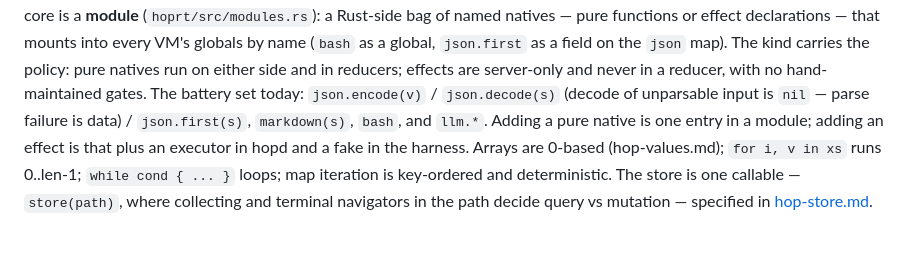
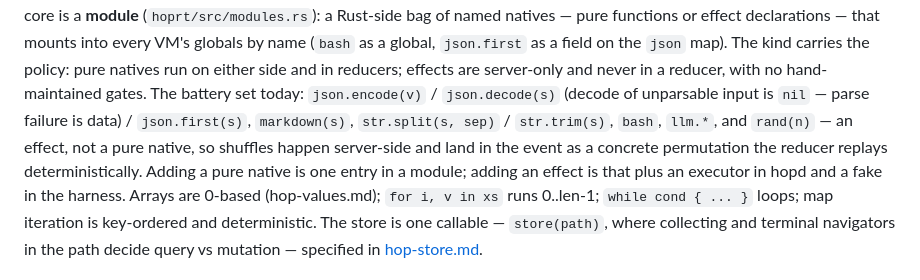
Before and after one commit to tommy-mor/durable, a Markdown page: durable/docs/hop-ir.md, the part around the change. Rendered like a GitHub page; blank space fills up the shorter version.

```diff
--- a/durable/docs/hop-ir.md
+++ b/durable/docs/hop-ir.md
@@ -95,8 +95,11 @@ that mounts into every VM's globals by name (`bash` as a global,
 pure natives run on either side and in reducers; effects are server-only
 and never in a reducer, with no hand-maintained gates. The battery set
 today: `json.encode(v)` / `json.decode(s)` (decode of unparsable input is
-`nil` — parse failure is data) / `json.first(s)`, `markdown(s)`, `bash`,
-and `llm.*`. Adding a pure native is one entry in a module; adding an
+`nil` — parse failure is data) / `json.first(s)`, `markdown(s)`,
+`str.split(s, sep)` / `str.trim(s)`, `bash`, `llm.*`, and `rand(n)` — an
+effect, not a pure native, so shuffles happen server-side and land in the
+event as a concrete permutation the reducer replays deterministically.
+Adding a pure native is one entry in a module; adding an
 effect is that plus an executor in hopd and a fake in the harness.
 Arrays are 0-based
 (hop-values.md); `for i, v in xs` runs 0..len-1; `while cond { ... }`
```
Also changed, not shown: durable/README.md (+15 -0 lines), durable/docs/hop-semantics.md (+13 -2 lines).
